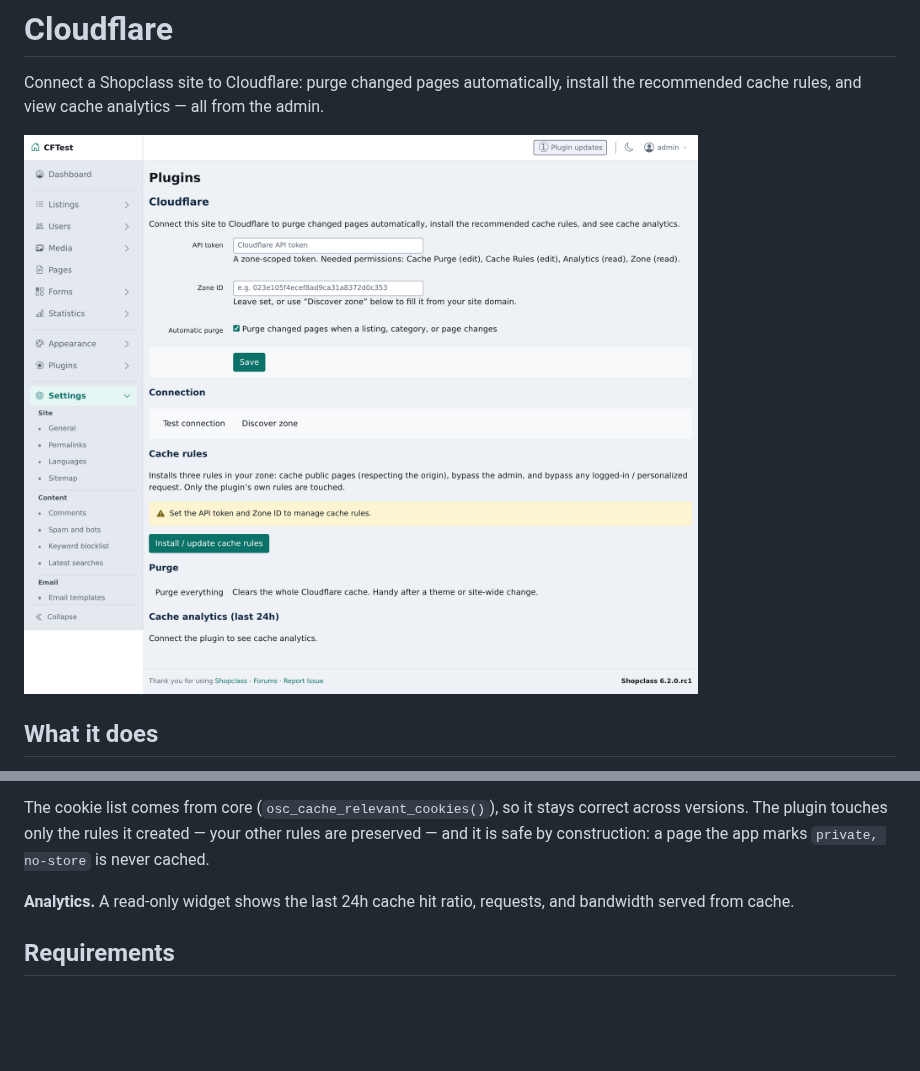
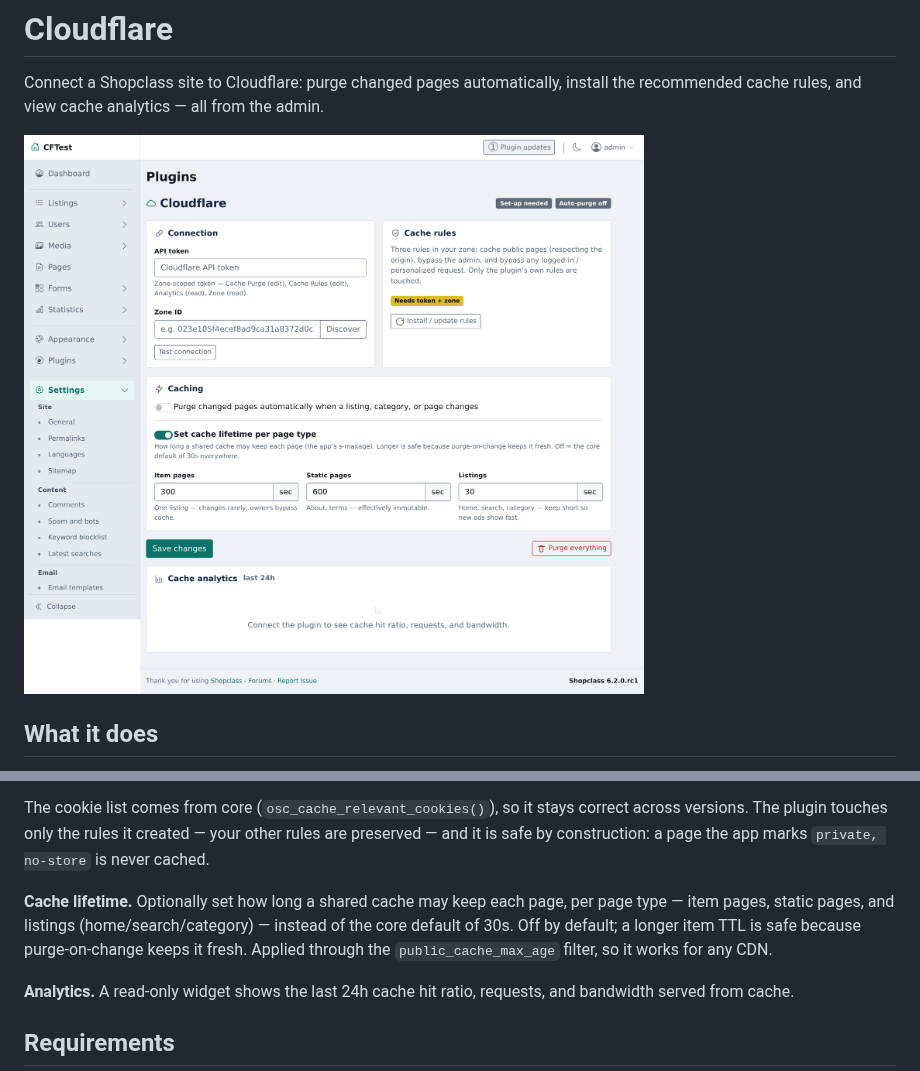
Before and after one commit to mindstellar/shopclass-plugin-cloudflare, a Markdown page: README.md, 2 parts joined by grey strips. Rendered like a GitHub page; pictures changed too: assets/screenshot-settings.png; blank space fills up the shorter version.

```diff
--- a/README.md
+++ b/README.md
@@ -31,6 +31,11 @@ The cookie list comes from core (`osc_cache_relevant_cookies()`), so it stays
 correct across versions. The plugin touches only the rules it created — your other
 rules are preserved — and it is safe by construction: a page the app marks
 `private, no-store` is never cached.
+
+**Cache lifetime.** Optionally set how long a shared cache may keep each page, per page
+type — item pages, static pages, and listings (home/search/category) — instead of the core
+default of 30s. Off by default; a longer item TTL is safe because purge-on-change keeps it
+fresh. Applied through the `public_cache_max_age` filter, so it works for any CDN.
 
 **Analytics.** A read-only widget shows the last 24h cache hit ratio, requests, and
 bandwidth served from cache.
```
Also changed, not shown: CHANGELOG.md (+9 -0 lines), 4 other files.
